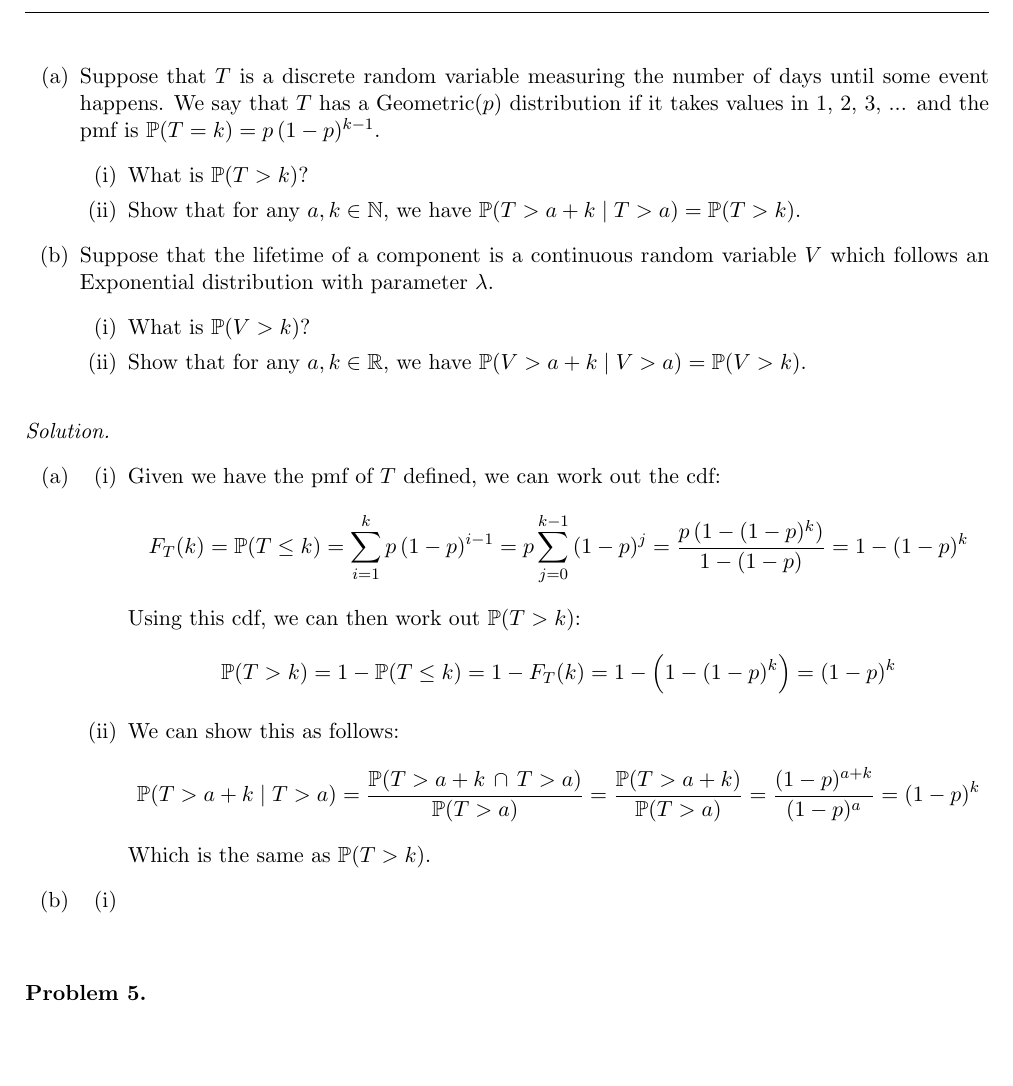
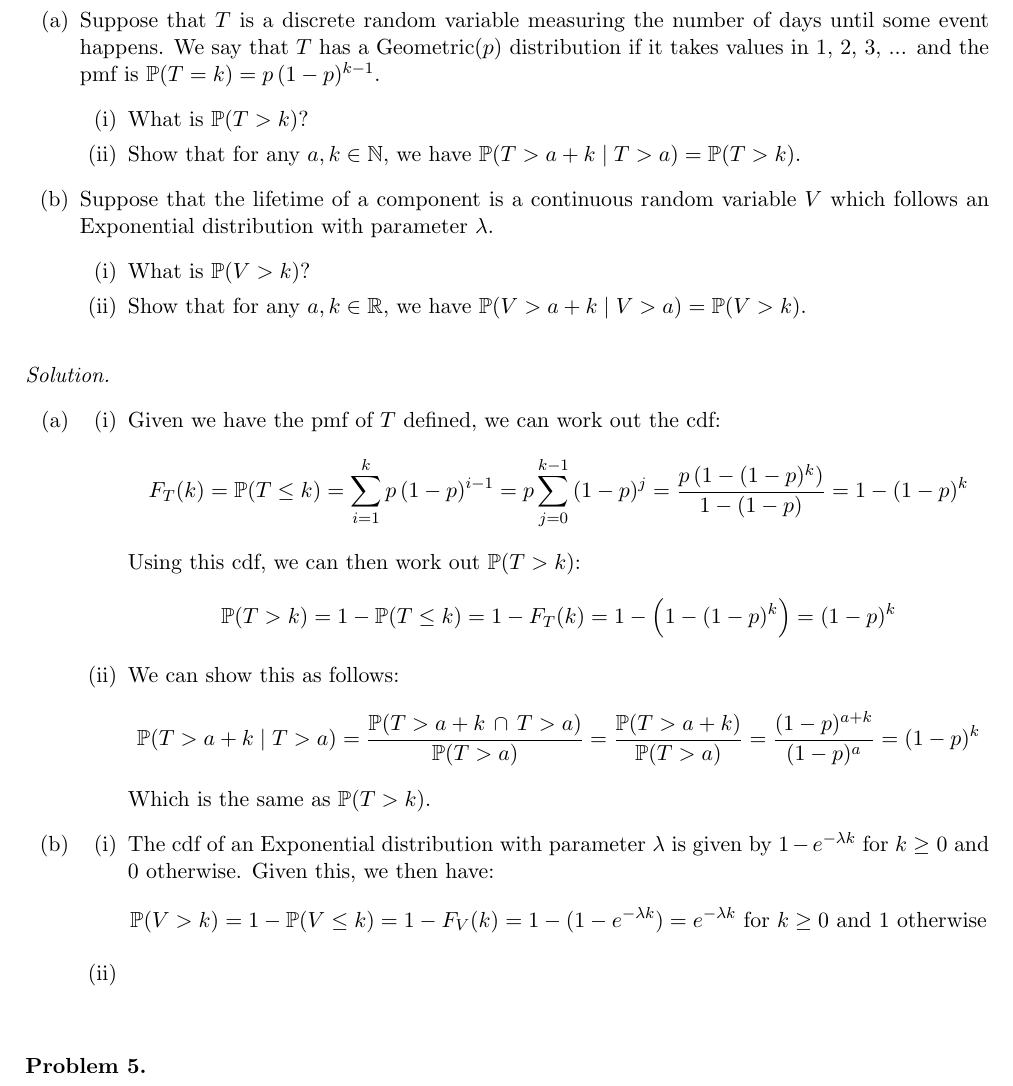
Before and after one commit to k4v1t/prob_stats, a LaTeX document (week03/week03_problem_sheet.tex): part of page 3 of 4, cut so that both start at the same text, the shorter picture padded with empty space. Compiled offline with pdfLaTeX.

Commit message:
Pre-bedtime commit

```diff
--- a/week03/week03_problem_sheet.tex
+++ b/week03/week03_problem_sheet.tex
@@ -164,6 +164,8 @@ and that $\mathbb{P}(A \mid B) > \mathbb{P}(A)$.
 \end{enumerate}
 \end{solution}
 
+\newpage
+
 \begin{problem}
 \begin{enumerate}
       \item Suppose that $T$ is a discrete random variable measuring the number
@@ -209,6 +211,14 @@ and that $\mathbb{P}(A \mid B) > \mathbb{P}(A)$.
                   Which is the same as $\mathbb{P}(T > k)$.
             \end{enumerate}
       \item \begin{enumerate}[label=(\roman*)]
+            \item The cdf of an Exponential distribution with parameter $\lambda$
+                  is given by $1 - e^{-\lambda k}$ for $k \ge$ 0 and 0 otherwise.
+                  Given this, we then have:
+                  \[
+                  \mathbb{P}(V > k) = 1 - \mathbb{P}(V \le k) = 1 - F_V(k) =
+                        1 - (1 - e^{-\lambda k}) = e^{-\lambda k} \text{ for } k
+                        \ge 0 \text{ and 1 otherwise}
+                  \]
             \item
             \end{enumerate}
 \end{enumerate}
```
Also changed, not shown: week03/week03_problem_sheet.pdf.
